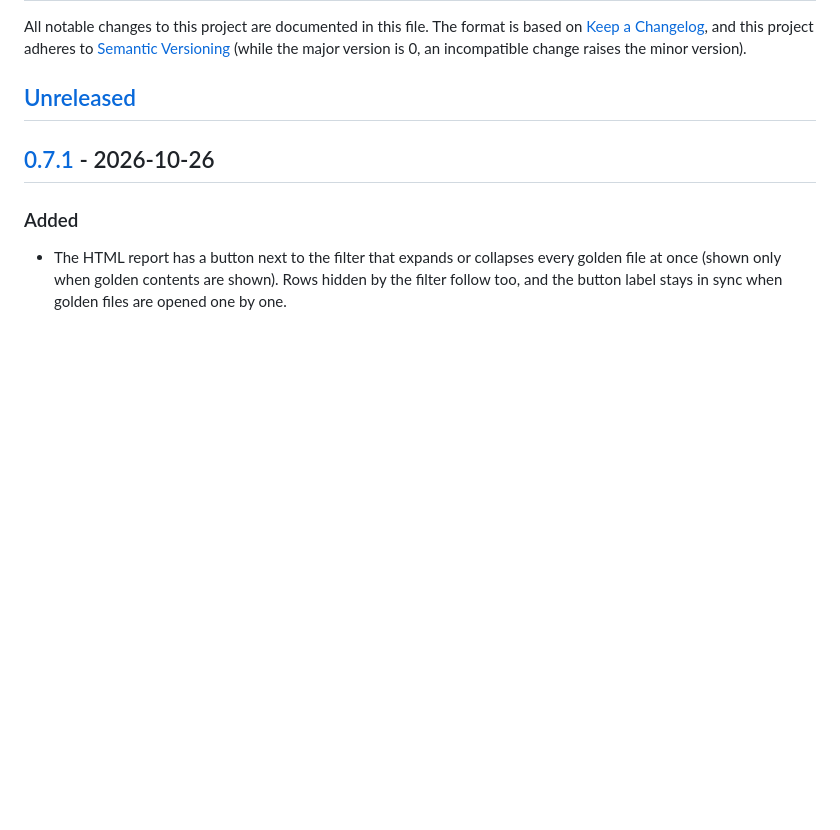
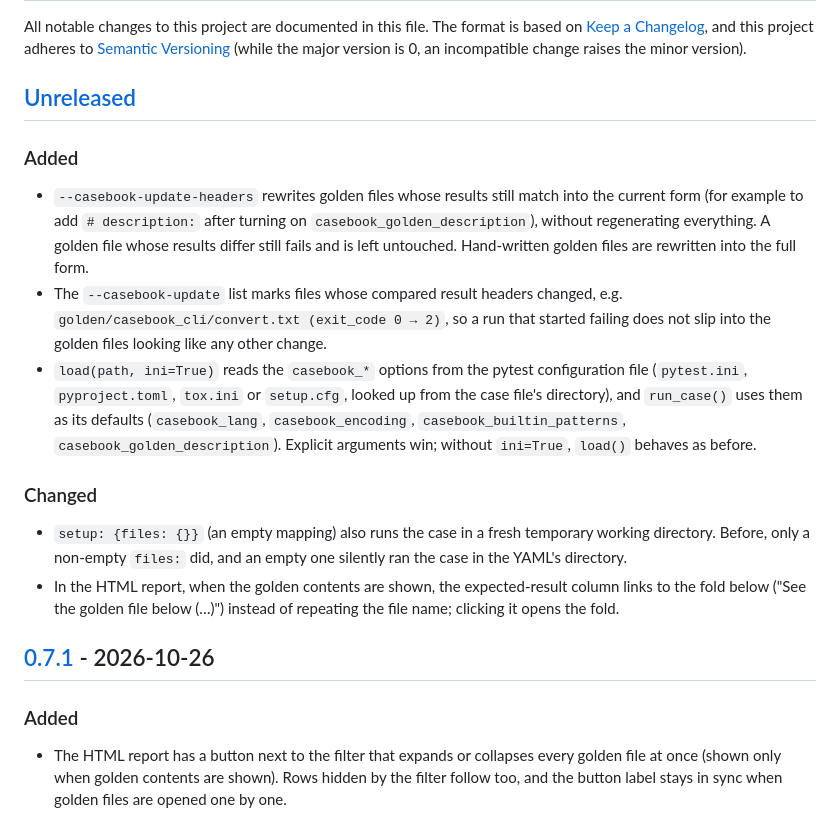
Before and after one commit to gyuro-dev/pytest-casebook, a Markdown page: CHANGELOG.md, the part around the change. Drawn GitHub-style; blank space fills up the shorter version.

Commit message:
pytest-casebook: CHANGELOG for #51-#53 (#54)
Unreleased: Added --casebook-update-headers, the result-change note in the update list and
load(ini=True); Changed files: {} giving a workdir and the golden link in the report.

Unreleased に #51〜#53 を書いた。Added: --casebook-update-headers・更新の一覧の結果の
変化の注記・load(ini=True)。Changed: files: {} でも作業ディレクトリ・レポートの期待出力の
リンク。

Co-authored-by: Claude Opus 5.5 <noreply@anthropic.com>

```diff
--- a/CHANGELOG.md
+++ b/CHANGELOG.md
@@ -6,6 +6,31 @@ All notable changes to this project are documented in this file. The format is b
 incompatible change raises the minor version).
 
 ## [Unreleased]
+
+### Added
+
+- `--casebook-update-headers` rewrites golden files whose results still match into the
+  current form (for example to add `# description:` after turning on
+  `casebook_golden_description`), without regenerating everything. A golden file whose
+  results differ still fails and is left untouched. Hand-written golden files are rewritten
+  into the full form.
+- The `--casebook-update` list marks files whose compared result headers changed, e.g.
+  `golden/casebook_cli/convert.txt (exit_code 0 → 2)`, so a run that started failing does not
+  slip into the golden files looking like any other change.
+- `load(path, ini=True)` reads the `casebook_*` options from the pytest configuration file
+  (`pytest.ini`, `pyproject.toml`, `tox.ini` or `setup.cfg`, looked up from the case file's
+  directory), and `run_case()` uses them as its defaults (`casebook_lang`,
+  `casebook_encoding`, `casebook_builtin_patterns`, `casebook_golden_description`).
+  Explicit arguments win; without `ini=True`, `load()` behaves as before.
+
+### Changed
+
+- `setup: {files: {}}` (an empty mapping) also runs the case in a fresh temporary working
+  directory. Before, only a non-empty `files:` did, and an empty one silently ran the case in
+  the YAML's directory.
+- In the HTML report, when the golden contents are shown, the expected-result column links to
+  the fold below ("See the golden file below (…)") instead of repeating the file name;
+  clicking it opens the fold.
 
 ## [0.7.1] - 2026-10-26
 
```
